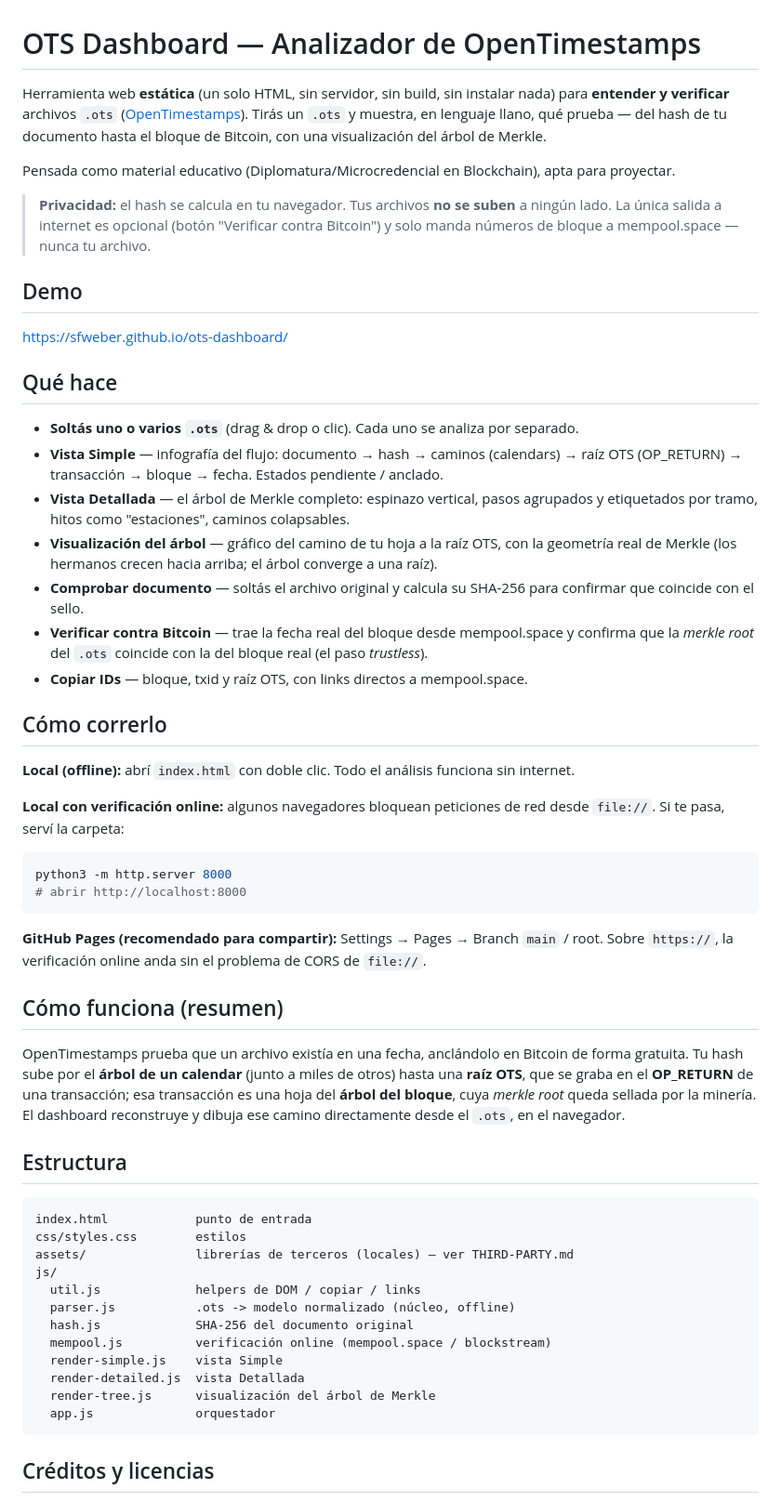
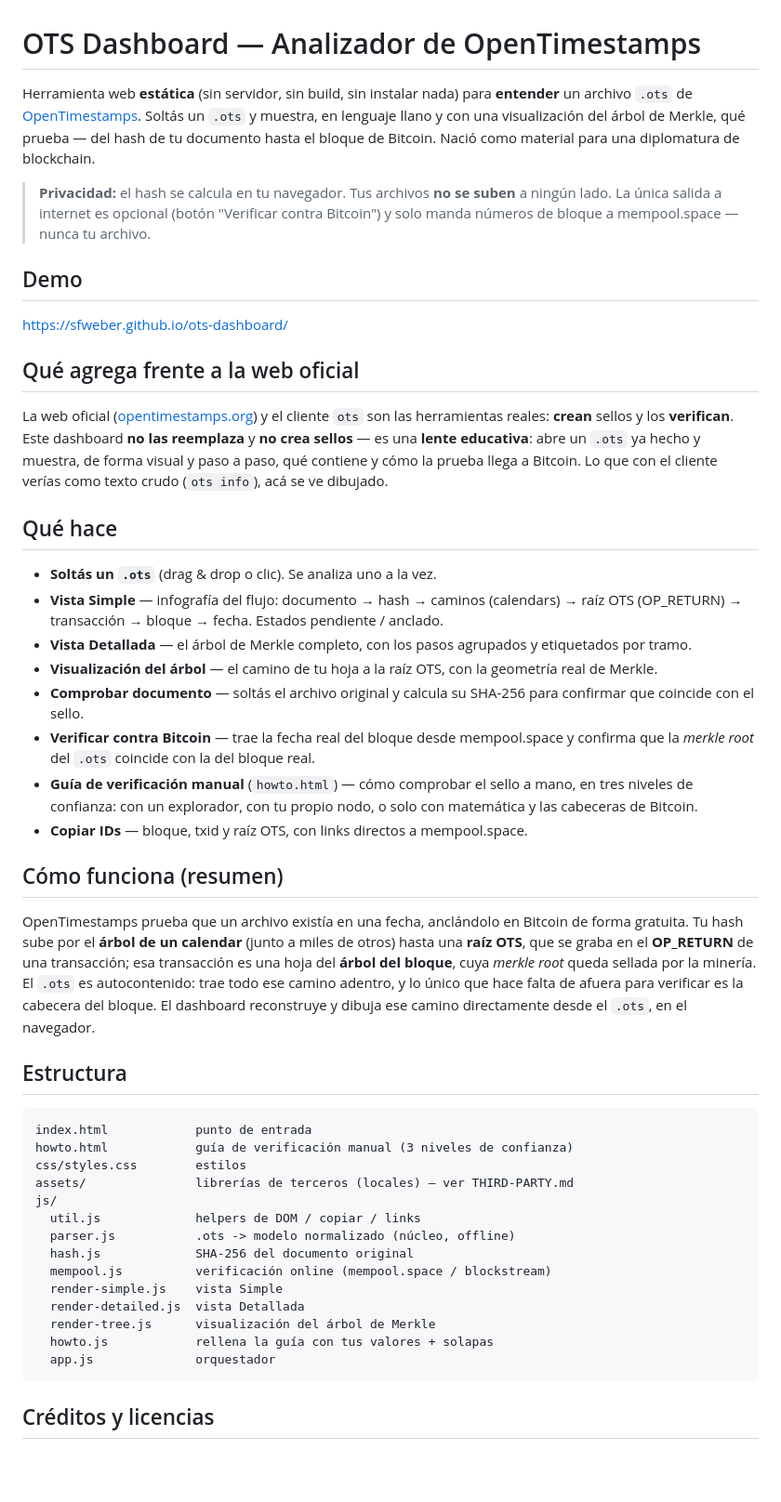
Before and after one commit to sfweber/ots-dashboard, a Markdown page: README.md, the part around the change. Shown at 93% size. Drawn GitHub-style; blank space fills up the shorter version.

Commit message:
README: posicionamiento honesto vs web oficial

````diff
--- a/README.md
+++ b/README.md
@@ -1,11 +1,9 @@
 # OTS Dashboard — Analizador de OpenTimestamps
 
-Herramienta web **estática** (un solo HTML, sin servidor, sin build, sin instalar nada) para
-**entender y verificar** archivos `.ots` ([OpenTimestamps](https://opentimestamps.org)). Tirás un
-`.ots` y muestra, en lenguaje llano, qué prueba — del hash de tu documento hasta el bloque de
-Bitcoin, con una visualización del árbol de Merkle.
-
-Pensada como material educativo (Diplomatura/Microcredencial en Blockchain), apta para proyectar.
+Herramienta web **estática** (sin servidor, sin build, sin instalar nada) para **entender** un
+archivo `.ots` de [OpenTimestamps](https://opentimestamps.org). Soltás un `.ots` y muestra, en
+lenguaje llano y con una visualización del árbol de Merkle, qué prueba — del hash de tu documento
+hasta el bloque de Bitcoin. Nació como material para una diplomatura de blockchain.
 
 > **Privacidad:** el hash se calcula en tu navegador. Tus archivos **no se suben** a ningún lado.
 > La única salida a internet es opcional (botón "Verificar contra Bitcoin") y solo manda números
@@ -15,47 +13,43 @@ Pensada como material educativo (Diplomatura/Microcredencial en Blockchain), apt
 
 https://sfweber.github.io/ots-dashboard/
 
+## Qué agrega frente a la web oficial
+
+La web oficial ([opentimestamps.org](https://opentimestamps.org)) y el cliente `ots` son las
+herramientas reales: **crean** sellos y los **verifican**. Este dashboard **no las reemplaza** y
+**no crea sellos** — es una **lente educativa**: abre un `.ots` ya hecho y muestra, de forma visual
+y paso a paso, qué contiene y cómo la prueba llega a Bitcoin. Lo que con el cliente verías como
+texto crudo (`ots info`), acá se ve dibujado.
+
 ## Qué hace
 
-- **Soltás uno o varios `.ots`** (drag & drop o clic). Cada uno se analiza por separado.
+- **Soltás un `.ots`** (drag & drop o clic). Se analiza uno a la vez.
 - **Vista Simple** — infografía del flujo: documento → hash → caminos (calendars) → raíz OTS
   (OP_RETURN) → transacción → bloque → fecha. Estados pendiente / anclado.
-- **Vista Detallada** — el árbol de Merkle completo: espinazo vertical, pasos agrupados y
-  etiquetados por tramo, hitos como "estaciones", caminos colapsables.
-- **Visualización del árbol** — gráfico del camino de tu hoja a la raíz OTS, con la geometría
-  real de Merkle (los hermanos crecen hacia arriba; el árbol converge a una raíz).
+- **Vista Detallada** — el árbol de Merkle completo, con los pasos agrupados y etiquetados por tramo.
+- **Visualización del árbol** — el camino de tu hoja a la raíz OTS, con la geometría real de Merkle.
 - **Comprobar documento** — soltás el archivo original y calcula su SHA-256 para confirmar que
   coincide con el sello.
-- **Verificar contra Bitcoin** — trae la fecha real del bloque desde mempool.space y confirma que
-  la *merkle root* del `.ots` coincide con la del bloque real (el paso *trustless*).
+- **Verificar contra Bitcoin** — trae la fecha real del bloque desde mempool.space y confirma que la
+  *merkle root* del `.ots` coincide con la del bloque real.
+- **Guía de verificación manual** (`howto.html`) — cómo comprobar el sello a mano, en tres niveles
+  de confianza: con un explorador, con tu propio nodo, o solo con matemática y las cabeceras de Bitcoin.
 - **Copiar IDs** — bloque, txid y raíz OTS, con links directos a mempool.space.
-
-## Cómo correrlo
-
-**Local (offline):** abrí `index.html` con doble clic. Todo el análisis funciona sin internet.
-
-**Local con verificación online:** algunos navegadores bloquean peticiones de red desde `file://`.
-Si te pasa, serví la carpeta:
-```bash
-python3 -m http.server 8000
-# abrir http://localhost:8000
-```
-
-**GitHub Pages (recomendado para compartir):** Settings → Pages → Branch `main` / root.
-Sobre `https://`, la verificación online anda sin el problema de CORS de `file://`.
 
 ## Cómo funciona (resumen)
 
 OpenTimestamps prueba que un archivo existía en una fecha, anclándolo en Bitcoin de forma gratuita.
-Tu hash sube por el **árbol de un calendar** (junto a miles de otros) hasta una **raíz OTS**, que
-se graba en el **OP_RETURN** de una transacción; esa transacción es una hoja del **árbol del
-bloque**, cuya *merkle root* queda sellada por la minería. El dashboard reconstruye y dibuja ese
-camino directamente desde el `.ots`, en el navegador.
+Tu hash sube por el **árbol de un calendar** (junto a miles de otros) hasta una **raíz OTS**, que se
+graba en el **OP_RETURN** de una transacción; esa transacción es una hoja del **árbol del bloque**,
+cuya *merkle root* queda sellada por la minería. El `.ots` es autocontenido: trae todo ese camino
+adentro, y lo único que hace falta de afuera para verificar es la cabecera del bloque. El dashboard
+reconstruye y dibuja ese camino directamente desde el `.ots`, en el navegador.
 
 ## Estructura
 
 ```
 index.html            punto de entrada
+howto.html            guía de verificación manual (3 niveles de confianza)
 css/styles.css        estilos
 assets/               librerías de terceros (locales) — ver THIRD-PARTY.md
 js/
@@ -66,6 +60,7 @@ js/
   render-simple.js    vista Simple
   render-detailed.js  vista Detallada
   render-tree.js      visualización del árbol de Merkle
+  howto.js            rellena la guía con tus valores + solapas
   app.js              orquestador
 ```
 
````
